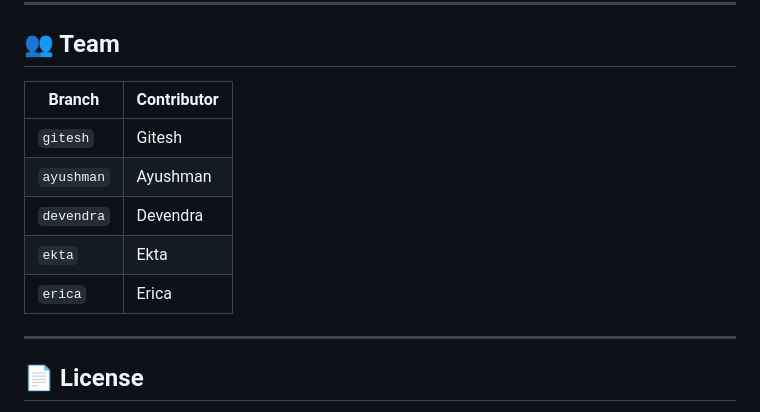
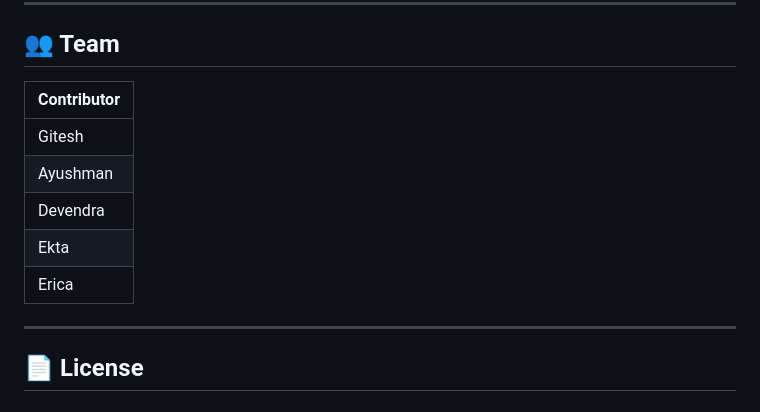
Before and after one commit to AyushmanShukla9580/Next-hire, a Markdown page: readme.md, the part around the change. Drawn GitHub-style.

Commit message:
Revise readme.md for project details and setup
Updated the readme.md file to reflect the latest project information and structure.

```diff
--- a/readme.md
+++ b/readme.md
@@ -178,13 +178,13 @@ db.users.updateOne({ email: "admin@example.com" }, { $set: { role: "admin" } })
 
 ## 👥 Team
 
-| Branch | Contributor |
-|--------|-------------|
-| `gitesh` | Gitesh |
-| `ayushman` | Ayushman |
-| `devendra` | Devendra |
-| `ekta` | Ekta |
-| `erica` | Erica |
+| Contributor |
+|--------|
+|  Gitesh |
+| Ayushman |
+| Devendra |
+| Ekta |
+| Erica |
 
 ---
 
```
